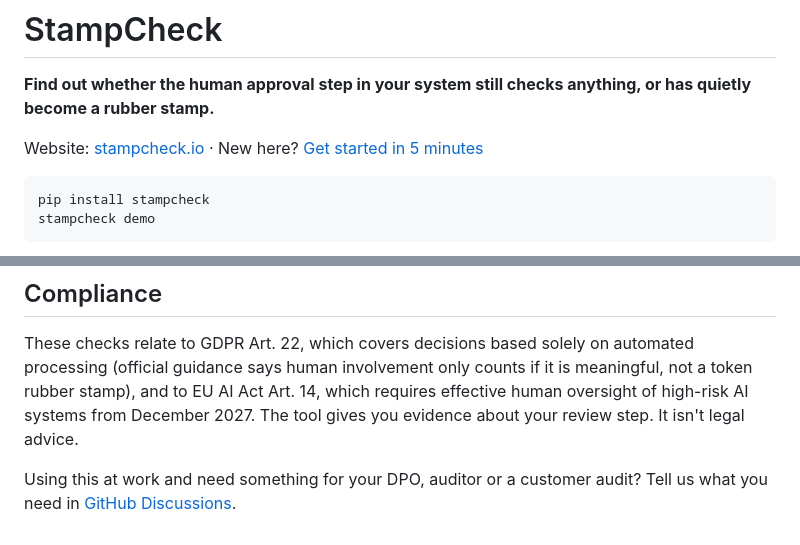
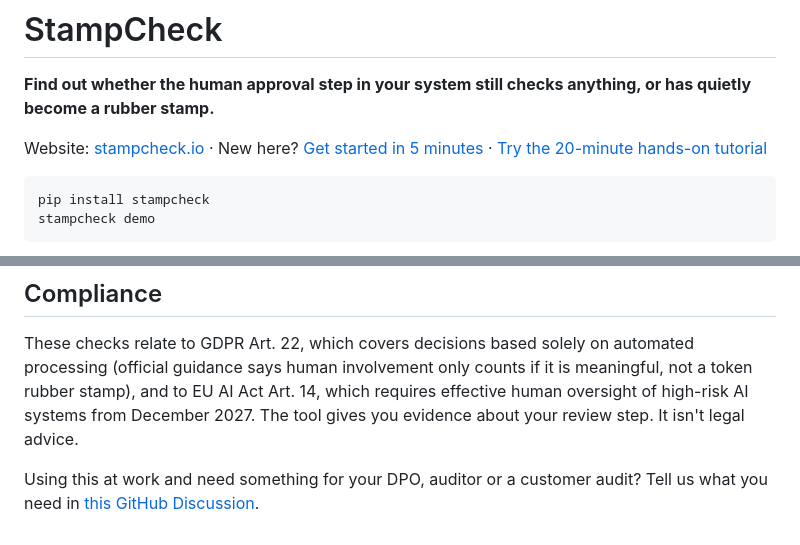
Before and after one commit to noahberry01123/stampcheck, a Markdown page: README.md, 2 parts joined by grey strips. Drawn GitHub-style.

````diff
--- a/README.md
+++ b/README.md
@@ -2,7 +2,7 @@
 
 **Find out whether the human approval step in your system still checks anything, or has quietly become a rubber stamp.**
 
-Website: [stampcheck.io](https://stampcheck.io) · New here? [Get started in 5 minutes](https://stampcheck.io/start/)
+Website: [stampcheck.io](https://stampcheck.io) · New here? [Get started in 5 minutes](https://stampcheck.io/start/) · [Try the 20-minute hands-on tutorial](https://stampcheck.io/tutorial/)
 
 ```bash
 pip install stampcheck
@@ -262,4 +262,4 @@ Python 3.10 or newer. No runtime dependencies. MIT licence.
 
 These checks relate to GDPR Art. 22, which covers decisions based solely on automated processing (official guidance says human involvement only counts if it is meaningful, not a token rubber stamp), and to EU AI Act Art. 14, which requires effective human oversight of high-risk AI systems from December 2027. The tool gives you evidence about your review step. It isn't legal advice.
 
-Using this at work and need something for your DPO, auditor or a customer audit? Tell us what you need in [GitHub Discussions](https://github.com/noahberry01123/stampcheck/discussions).
+Using this at work and need something for your DPO, auditor or a customer audit? Tell us what you need in [this GitHub Discussion](https://github.com/noahberry01123/stampcheck/discussions/1).
````
Also changed, not shown: docs/tutorial/be-the-reviewer.png (added), docs/tutorial/demo-report.png (added), docs/tutorial/scatter.png (added), docs/tutorial/weekly-trend.png (added), 7 other files.
